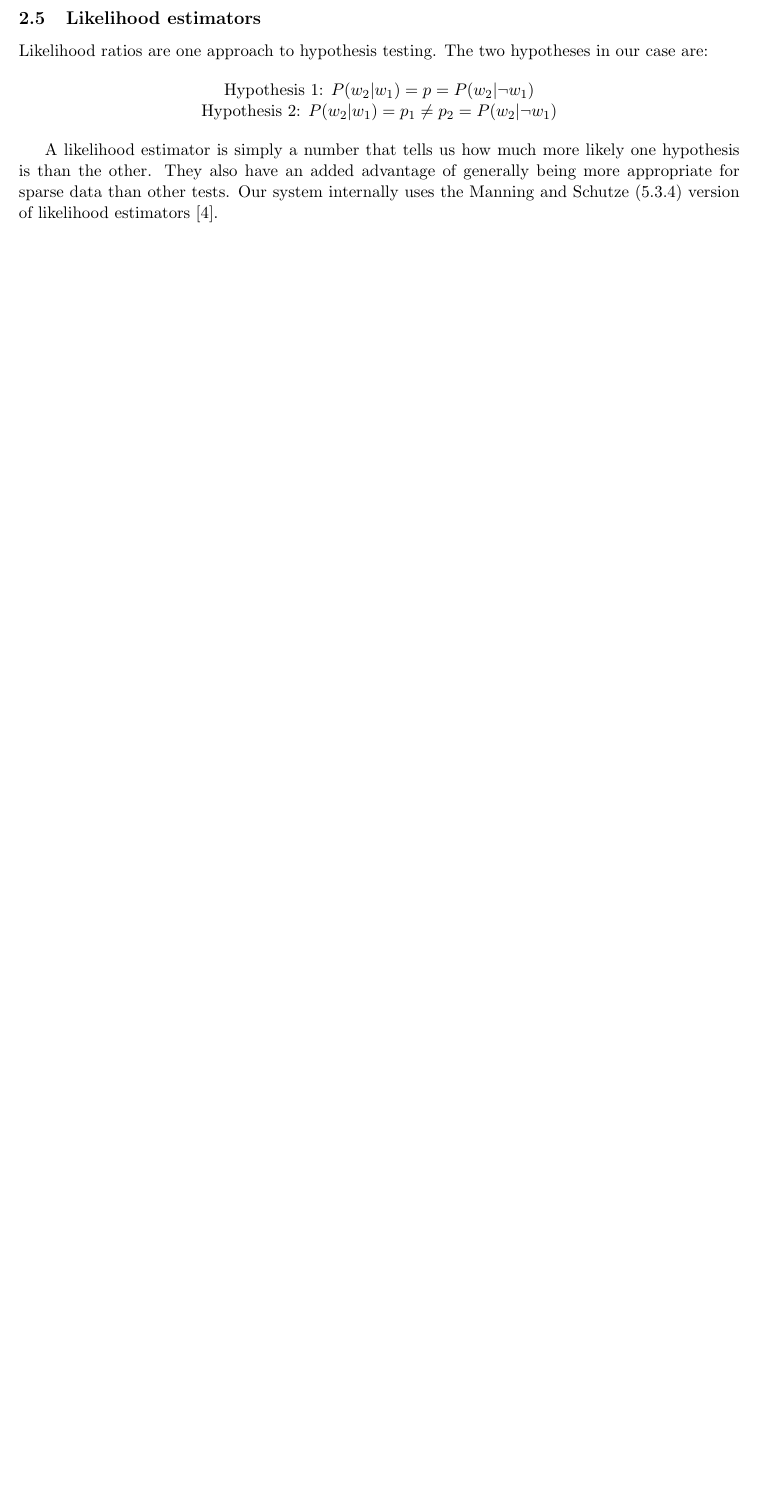
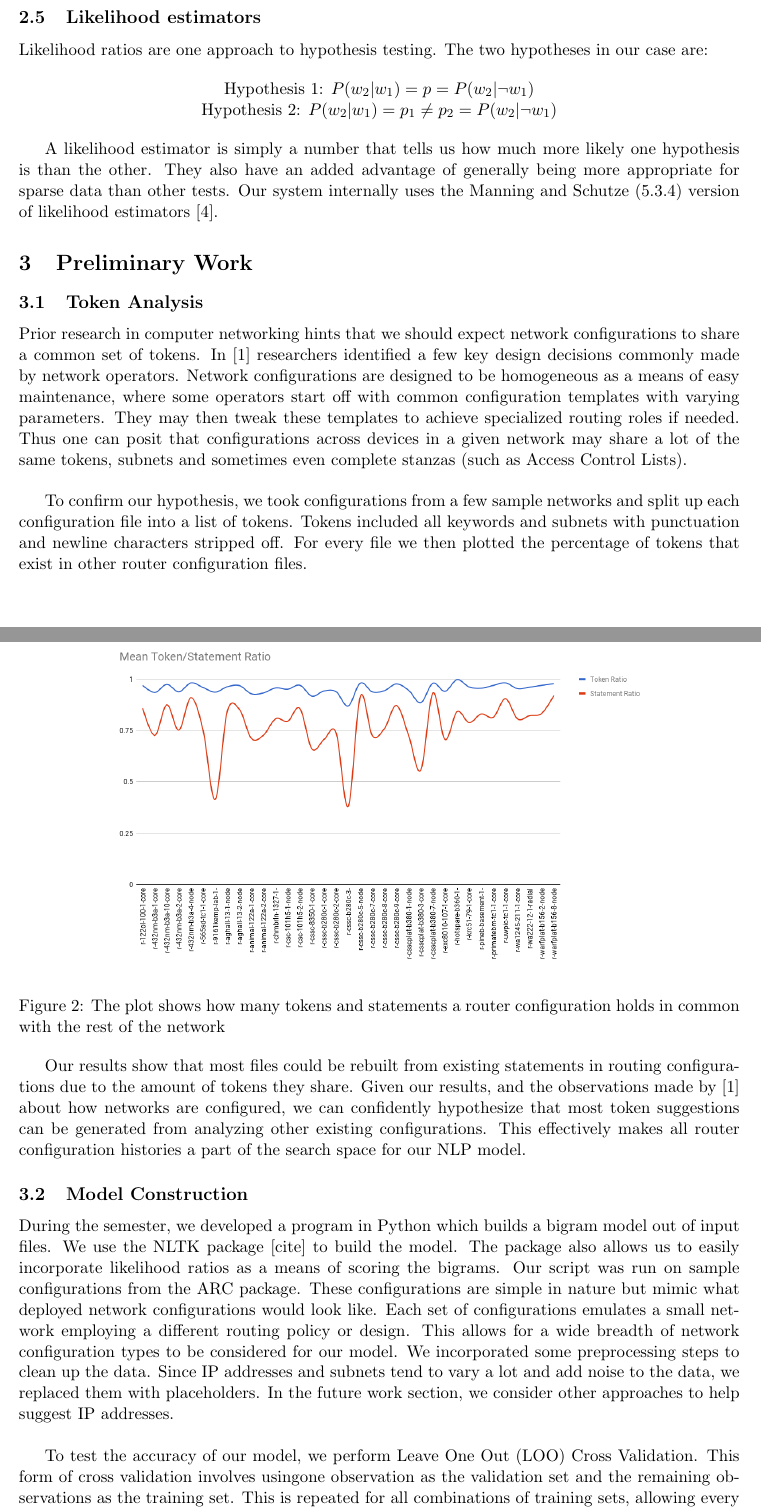
Before and after one commit to ahsanMah/config-completion, a LaTeX document (Proposal/main.tex, which reads Proposal/prelimwork.tex): part of page 4 of 4 before the commit and two parts of pages 4 and 5 of 6 after it, the two joined at a grey line, cut so that both start at the same text, the shorter picture padded with empty space. The pictures show the PDF file Proposal/main.pdf that the author committed with the source.

Commit message:
Finished preliminary work section

```diff
--- a/Proposal/prelimwork.tex
+++ b/Proposal/prelimwork.tex
@@ -1 +1,27 @@
 \section{Preliminary Work}
+
+\subsection{Token Analysis}
+Prior research in computer networking hints that we should expect network configurations to share a common set of tokens. In~\cite{complexity} researchers identified a few key design decisions commonly made by network operators. Network configurations are designed to be homogeneous as a means of easy maintenance, where some operators start off with common configuration templates with varying parameters. They may then tweak these templates to achieve specialized routing roles if needed. Thus one can posit that configurations across devices in a given network may share a lot of the same tokens, subnets and sometimes even complete stanzas (such as Access Control Lists).\\
+
+To confirm our hypothesis, we took configurations from a few sample networks and split up each configuration file into a list of tokens. Tokens included all keywords and subnets with punctuation and newline characters stripped off. For every file we then plotted the percentage of tokens that exist in other router configuration files.
+
+\begin{figure}[H]
+	\centering
+	\includegraphics[width=5in]{chart.png}
+	\caption{The plot shows how many tokens and statements a router configuration holds in common with the rest of the network}
+\end{figure}
+
+Our results show that most files could be rebuilt from existing statements in routing configurations due to the amount of tokens they share. Given our results, and the observations made by~\cite{complexity} about how networks are configured, we can confidently hypothesize that most token suggestions can be generated from analyzing other existing configurations. This effectively makes all router configuration histories a part of the search space for our NLP model.
+
+\subsection{Model Construction}
+During the semester, we developed a program in Python which builds a bigram model out of input files. We use the NLTK package [cite] to build the model. The package also allows us to easily incorporate likelihood ratios as a means of scoring the bigrams. Our script was run on sample configurations from the ARC package. These configurations are simple in nature but mimic what deployed network configurations would look like. Each set of configurations emulates a small network employing a different routing policy or design. This allows for a wide breadth of network configuration types to be considered for our model. We incorporated some preprocessing steps to clean up the data. Since IP addresses and subnets tend to vary a lot and add noise to the data, we replaced them with placeholders. In the future work section, we consider other approaches to help suggest IP addresses.\\
+
+To test the accuracy of our model, we perform Leave One Out (LOO) Cross Validation. This form of cross validation involves using one observation as the validation set and the remaining observations as the training set. This is repeated for all combinations of training sets, allowing every observation to act as a validation set. For our analysis an observation is one set of configurations. For example, consider five set of configurations: A through E. We pick A as the validation set and train the model on all other configurations. Our program will now “walk through” rebuilding configuration A, starting from the first keyword. At every step, we invoke our model and compare our predictions against the actual tokens in A. If the model generates the correct prediction within the top three results, we mark a token completion to be successful.\\
+
+
+\begin{figure}[H]
+	\centering
+	\includegraphics[width=4.5in]{model_analysis.png}
+	\caption{The bar charts show the accuracy of the model for each set or router configurations used as the validation set}
+\end{figure}
+Since we had 10 sets of configurations at our disposable, we performed 10 LOOs and took the average of the accuracies for a final accuracy measure. Our results are promising and we see accuracies of up to 93\%, and an average of 81\%.
```
Also changed, not shown: Proposal/intro.tex (+1 -1 lines), Proposal/main.tex (+1 -0 lines), Proposal/chart.png (added), Proposal/main.pdf, Proposal/model_analysis.png (added).
